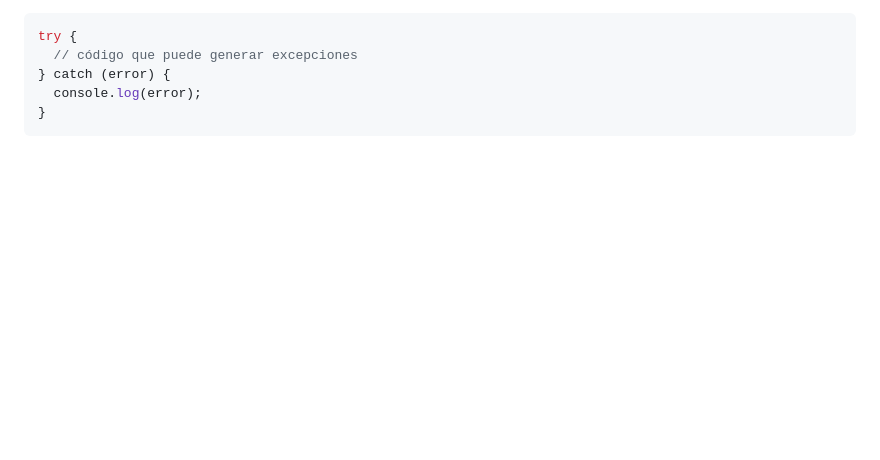
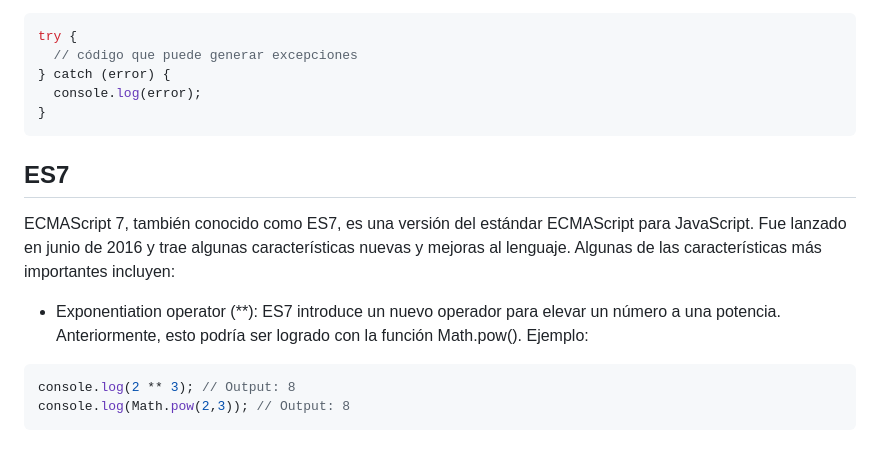
Before and after one commit to giovanyosorio/30-d-as-de-JavaScript, a Markdown page: README.md, the part around the change. Drawn GitHub-style; blank space fills up the shorter version.

````diff
--- a/README.md
+++ b/README.md
@@ -1162,3 +1162,13 @@ try {
   console.log(error);
 }
 ```
+
+## ES7
+
+ECMAScript 7, también conocido como ES7, es una versión del estándar ECMAScript para JavaScript. Fue lanzado en junio de 2016 y trae algunas características nuevas y mejoras al lenguaje. Algunas de las características más importantes incluyen:
+
+* Exponentiation operator (**): ES7 introduce un nuevo operador para elevar un número a una potencia. Anteriormente, esto podría ser logrado con la función Math.pow(). Ejemplo:
+```js
+console.log(2 ** 3); // Output: 8
+console.log(Math.pow(2,3)); // Output: 8
+```
````
